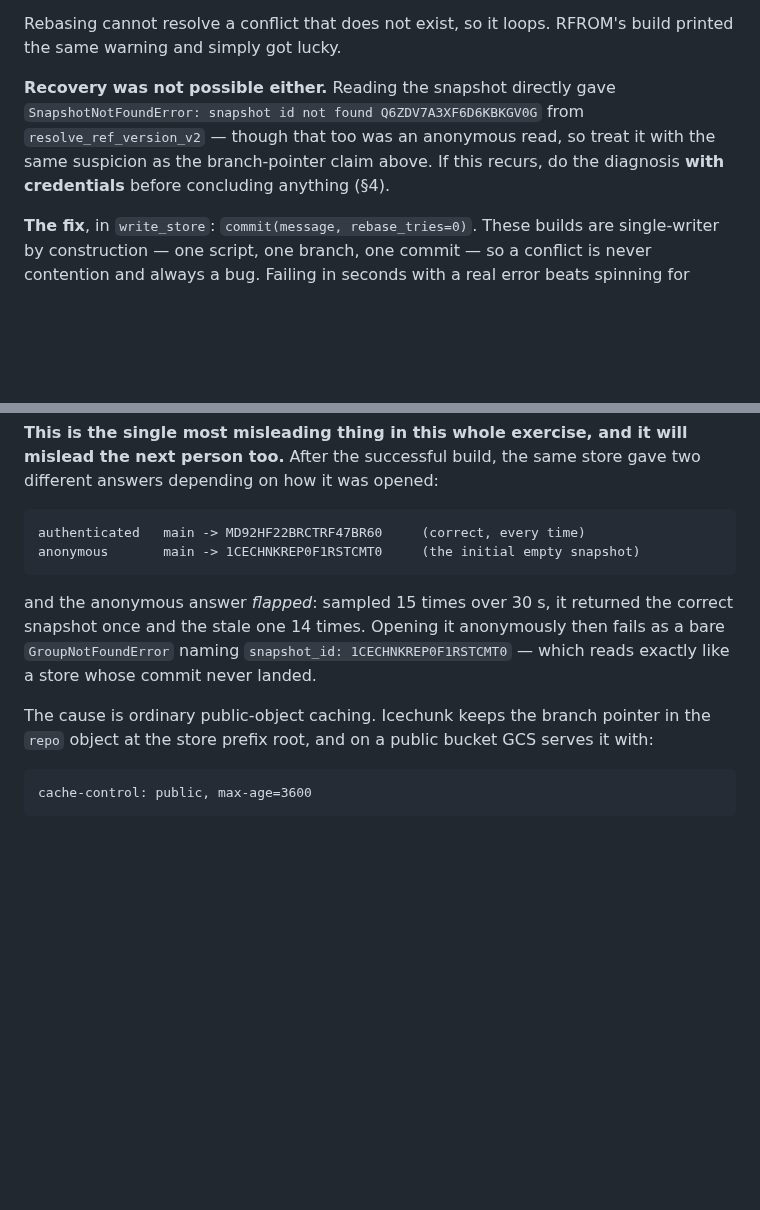
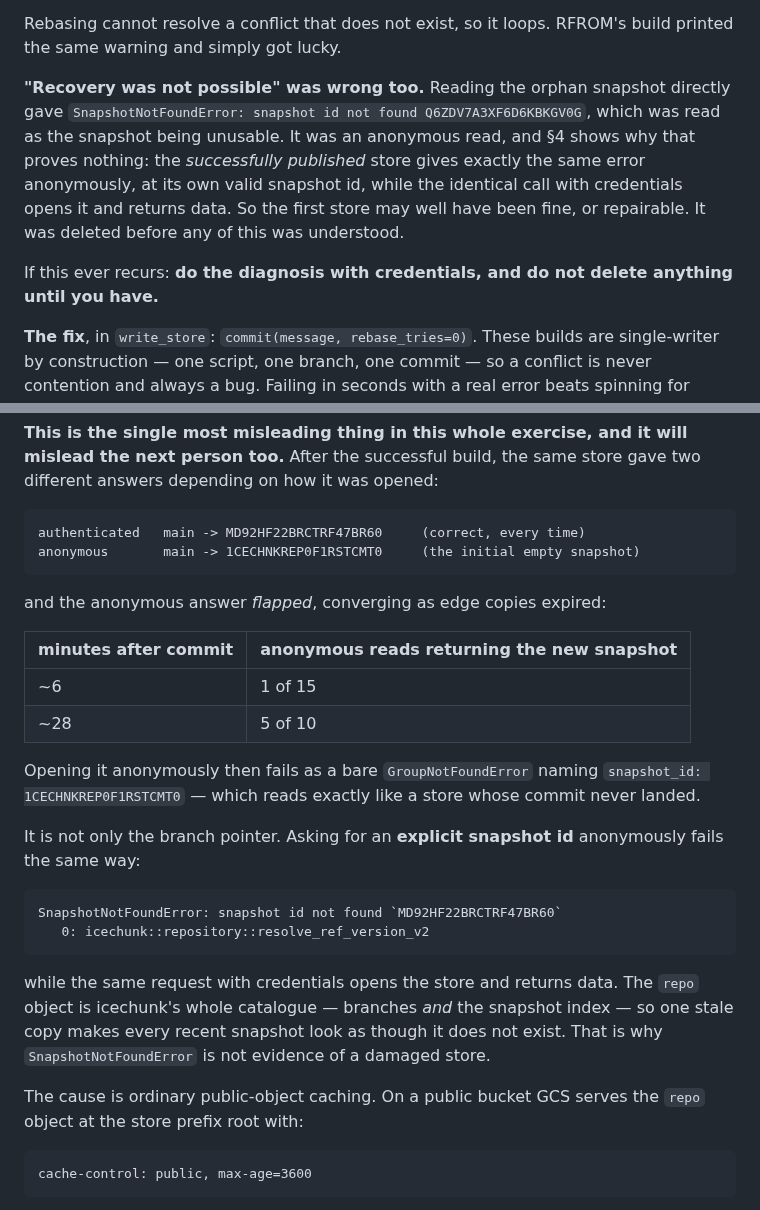
Before and after one commit to nmfs-opensci/gobai-rfrom-icechunks, a Markdown page: claude/notes/gobai-icechunk.md, 2 parts joined by grey strips. GitHub-like rendering; blank space fills up the shorter version.

Commit message:
Note: SnapshotNotFoundError is a caching artifact too, not a damaged store
The published, working store returns SnapshotNotFoundError anonymously at its
own valid snapshot id, while the identical call with credentials opens it and
reads data. The cached 'repo' object is icechunk's whole catalogue -- branches
and the snapshot index -- so one stale copy makes recent snapshots look absent.

That retires the last part of the first build's diagnosis: 'the orphan snapshot
was unrecoverable' rested on the same unreliable anonymous read, so the first
store may have been fine or repairable. It was deleted before this was
understood. Records the convergence measurements and the rule: diagnose with
credentials, and delete nothing until you have.

````diff
--- a/claude/notes/gobai-icechunk.md
+++ b/claude/notes/gobai-icechunk.md
@@ -105,11 +105,17 @@ off by default; icechunk says so in a warning at every startup:
 Rebasing cannot resolve a conflict that does not exist, so it loops. RFROM's
 build printed the same warning and simply got lucky.
 
-**Recovery was not possible either.** Reading the snapshot directly gave
-`SnapshotNotFoundError: snapshot id not found Q6ZDV7A3XF6D6KBKGV0G` from
-`resolve_ref_version_v2` — though that too was an anonymous read, so treat it
-with the same suspicion as the branch-pointer claim above. If this recurs, do the
-diagnosis **with credentials** before concluding anything (§4).
+**"Recovery was not possible" was wrong too.** Reading the orphan snapshot
+directly gave `SnapshotNotFoundError: snapshot id not found
+Q6ZDV7A3XF6D6KBKGV0G`, which was read as the snapshot being unusable. It was an
+anonymous read, and §4 shows why that proves nothing: the *successfully
+published* store gives exactly the same error anonymously, at its own valid
+snapshot id, while the identical call with credentials opens it and returns
+data. So the first store may well have been fine, or repairable. It was deleted
+before any of this was understood.
+
+If this ever recurs: **do the diagnosis with credentials, and do not delete
+anything until you have.**
 
 **The fix**, in `write_store`: `commit(message, rebase_tries=0)`. These builds are
 single-writer by construction — one script, one branch, one commit — so a
@@ -138,15 +144,33 @@ authenticated   main -> MD92HF22BRCTRF47BR60     (correct, every time)
 anonymous       main -> 1CECHNKREP0F1RSTCMT0     (the initial empty snapshot)
 ```
 
-and the anonymous answer *flapped*: sampled 15 times over 30 s, it returned the
-correct snapshot once and the stale one 14 times. Opening it anonymously then
+and the anonymous answer *flapped*, converging as edge copies expired:
+
+| minutes after commit | anonymous reads returning the new snapshot |
+|---|---|
+| ~6  | 1 of 15 |
+| ~28 | 5 of 10 |
+
+ Opening it anonymously then
 fails as a bare `GroupNotFoundError` naming `snapshot_id:
 1CECHNKREP0F1RSTCMT0` — which reads exactly like a store whose commit never
 landed.
 
-The cause is ordinary public-object caching. Icechunk keeps the branch pointer in
-the `repo` object at the store prefix root, and on a public bucket GCS serves it
-with:
+It is not only the branch pointer. Asking for an **explicit snapshot id**
+anonymously fails the same way:
+
+```
+SnapshotNotFoundError: snapshot id not found `MD92HF22BRCTRF47BR60`
+   0: icechunk::repository::resolve_ref_version_v2
+```
+
+while the same request with credentials opens the store and returns data. The
+`repo` object is icechunk's whole catalogue — branches *and* the snapshot index —
+so one stale copy makes every recent snapshot look as though it does not exist.
+That is why `SnapshotNotFoundError` is not evidence of a damaged store.
+
+The cause is ordinary public-object caching. On a public bucket GCS serves the
+`repo` object at the store prefix root with:
 
 ```
 cache-control: public, max-age=3600
````
